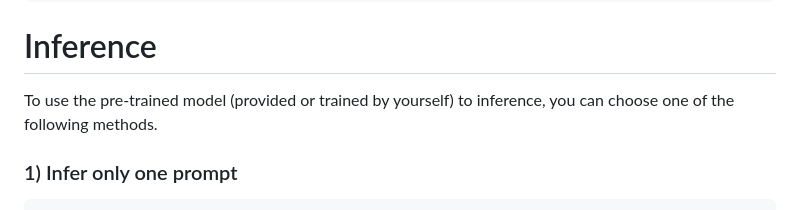
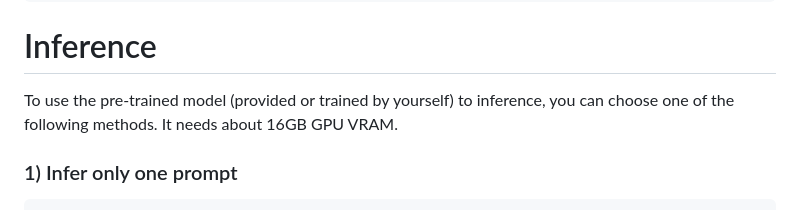
Before and after one commit to lutao2021/BrightDreamer, a Markdown page: README.md, the part around the change. Drawn GitHub-style.

```diff
--- a/README.md
+++ b/README.md
@@ -54,7 +54,7 @@ cd ..
 
 # Inference
 
-To use the pre-trained model (provided or trained by yourself) to inference, you can choose one of the following methods.
+To use the pre-trained model (provided or trained by yourself) to inference, you can choose one of the following methods. It needs about 16GB GPU VRAM.
 
 ### 1) Infer only one prompt
 
```
